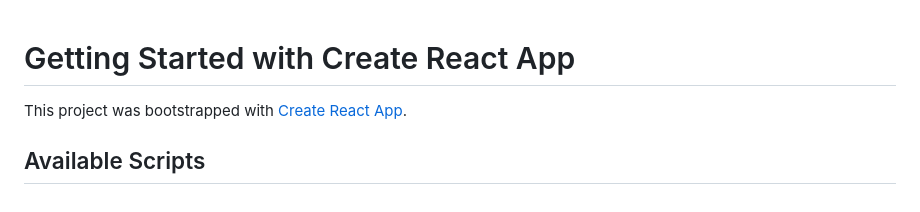
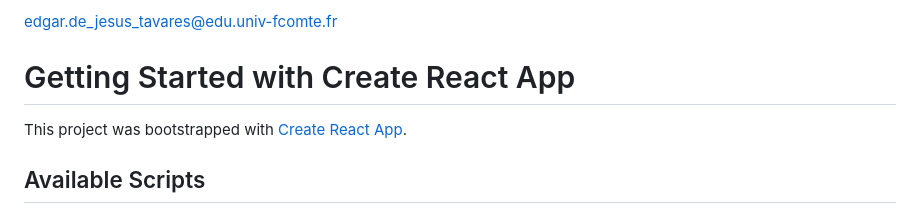
Before and after one commit to edgatav/React, a Markdown page: README.md, the part around the change. Rendered like a GitHub page.

```diff
--- a/README.md
+++ b/README.md
@@ -1,4 +1,11 @@
+edgar.de_jesus_tavares@edu.univ-fcomte.fr
+
+
+
+
 # Getting Started with Create React App
+
+
 
 This project was bootstrapped with [Create React App](https://github.com/facebook/create-react-app).
 
```
